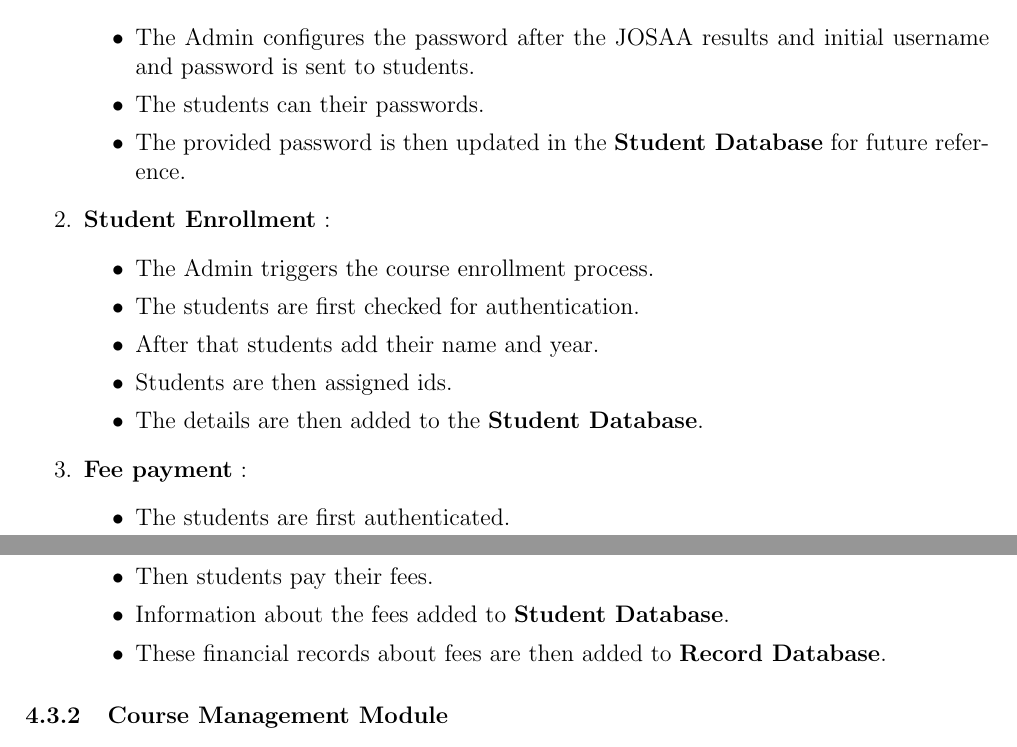
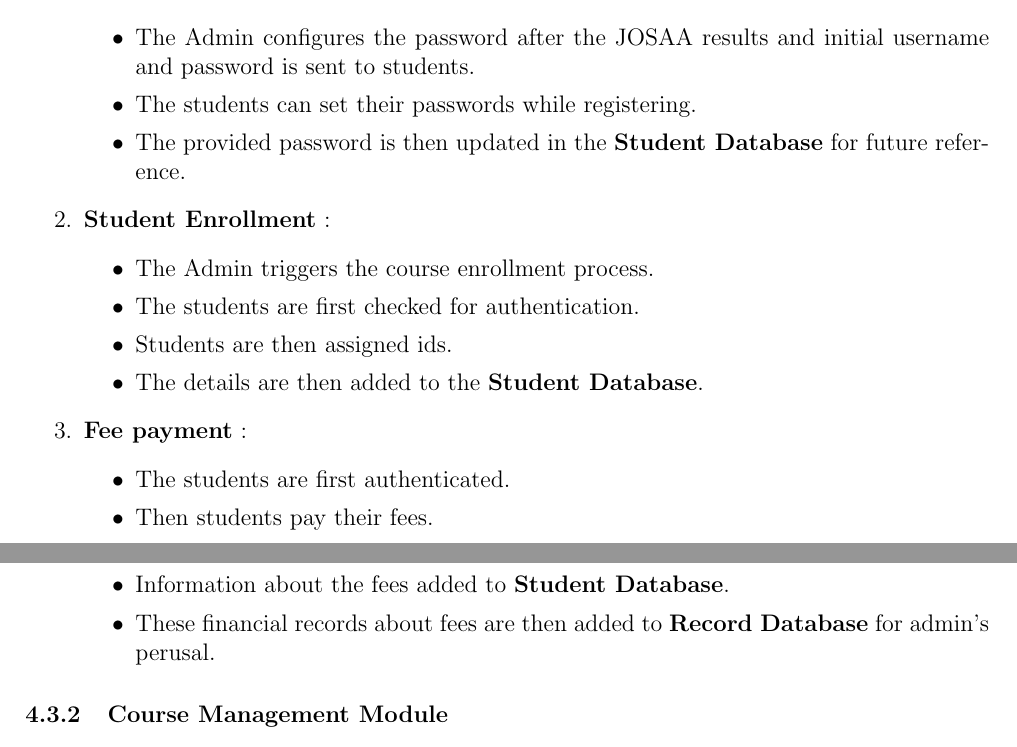
Before and after one commit to dhaneshragu/Academic-Management-System, a LaTeX document (Report/Report.tex): two parts of pages 5 and 6 of 12, joined at a grey line, cut so that both start at the same text. Compiled offline with pdfLaTeX.

Commit message:
corrected grammar error

```diff
--- a/Report/Report.tex
+++ b/Report/Report.tex
@@ -88,14 +88,13 @@ The following subsections highlight the detailed \textbf{Level-2} Dataflow diagr
 	\item \textbf{Authentication} :
 		\begin{itemize}
 			\item The Admin configures the password after the JOSAA results and initial username and password is sent to students.
-			\item The students can their passwords.
+			\item The students can set their passwords while registering.
 			\item The provided password is then updated in the \textbf{Student Database} for future reference.
 		\end{itemize}
 	\item \textbf{Student Enrollment} :
 		\begin{itemize}
 			\item The Admin triggers the course enrollment process.
 			\item The students are first checked for authentication.
-			\item After that students add their name and year.
 			\item Students are then assigned ids.
 			\item The details are then added to the \textbf{Student Database}.
 		\end{itemize}
@@ -104,7 +103,7 @@ The following subsections highlight the detailed \textbf{Level-2} Dataflow diagr
 			\item The students are first authenticated.
 			\item Then students pay their fees.
 			\item Information about the fees added to \textbf{Student Database}.
-			\item These financial records about fees are then added to \textbf{Record Database}.
+			\item These financial records about fees are then added to \textbf{Record Database} for admin's perusal.
 		\end{itemize}
 
 \end{enumerate}
```
